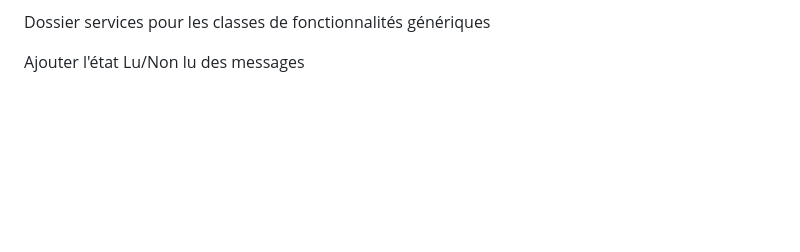
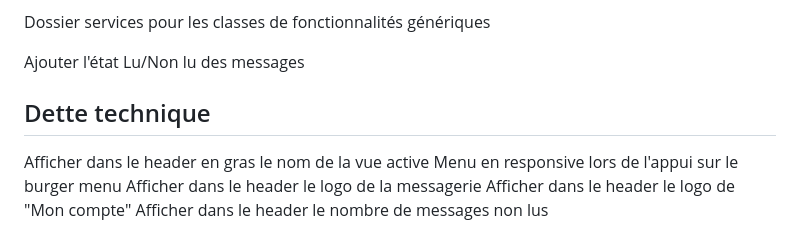
Before and after one commit to fkervella/OC-DevFS-P04, a Markdown page: README.md, the part around the change. GitHub-like rendering; blank space fills up the shorter version.

Commit message:
README.md : Mise à jour du reste à faire

```diff
--- a/README.md
+++ b/README.md
@@ -142,3 +142,10 @@ Dossier services pour les classes de fonctionnalités génériques
 
 
 Ajouter l'état Lu/Non lu des messages
+
+## Dette technique
+Afficher dans le header en gras le nom de la vue active
+Menu en responsive lors de l'appui sur le burger menu
+Afficher dans le header le logo de la messagerie
+Afficher dans le header le logo de "Mon compte"
+Afficher dans le header le nombre de messages non lus
```
